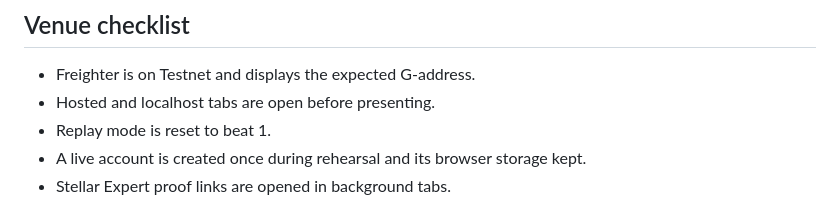
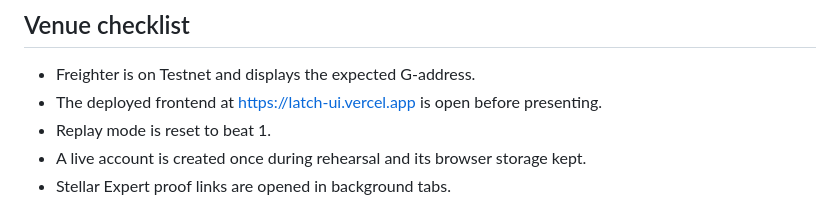
Before and after one commit to karagozemin/LATCH, a Markdown page: docs/DEMO-RUNBOOK.md, the part around the change. Rendered like a GitHub page.

```diff
--- a/docs/DEMO-RUNBOOK.md
+++ b/docs/DEMO-RUNBOOK.md
@@ -52,7 +52,7 @@ fresh browser profile if rehearsing first-run behavior.
 ## Venue checklist
 
 - Freighter is on Testnet and displays the expected G-address.
-- Hosted and localhost tabs are open before presenting.
+- The deployed frontend at <https://latch-ui.vercel.app> is open before presenting.
 - Replay mode is reset to beat 1.
 - A live account is created once during rehearsal and its browser storage kept.
 - Stellar Expert proof links are opened in background tabs.
```
Also changed, not shown: README.md (+2 -18 lines), sites/latch-demo/README.md (+5 -4 lines), docs/assets/frontend-landing.png (deleted), docs/assets/latch-logo-purple.png (added).
